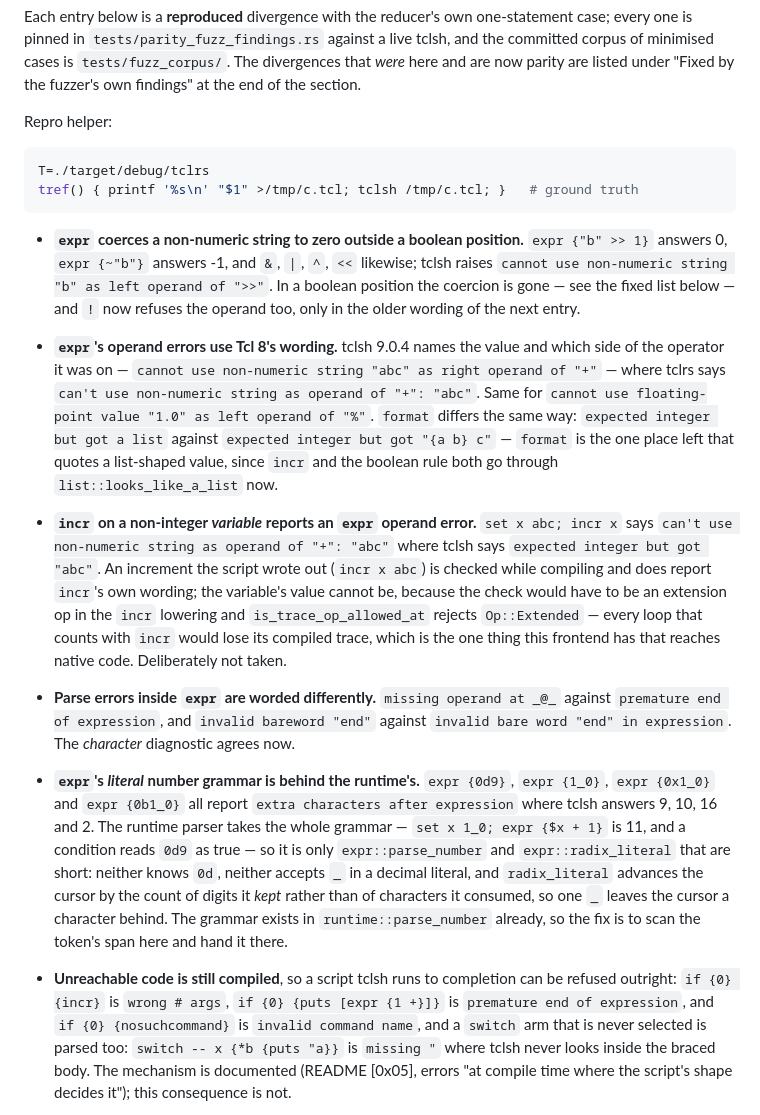
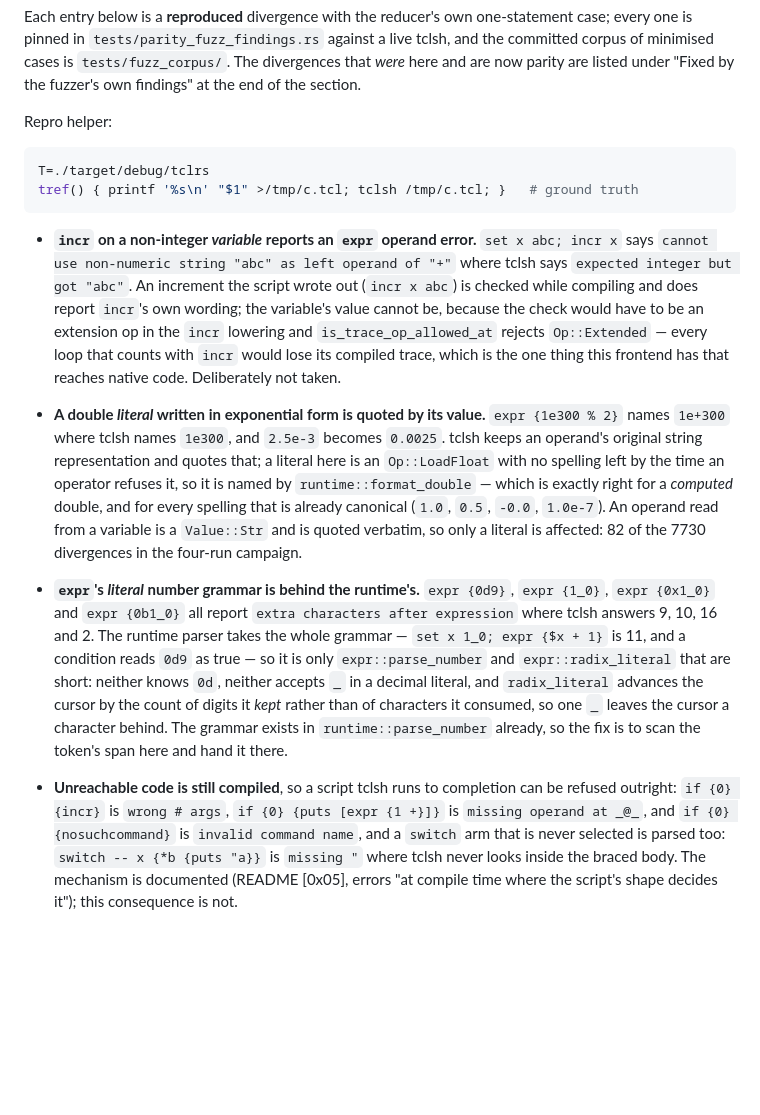
Before and after one commit to MenkeTechnologies/tclrs, a Markdown page: BUGS.md, the part around one of its changes. Drawn GitHub-style; blank space fills up the shorter version.

````diff
--- a/BUGS.md
+++ b/BUGS.md
@@ -248,32 +248,24 @@ T=./target/debug/tclrs
 tref() { printf '%s\n' "$1" >/tmp/c.tcl; tclsh /tmp/c.tcl; }   # ground truth
 ```
 
-- **`expr` coerces a non-numeric string to zero outside a boolean position.**
-  `expr {"b" >> 1}` answers 0, `expr {~"b"}` answers -1, and `&`, `|`, `^`, `<<`
-  likewise; tclsh raises `cannot use non-numeric string "b" as left operand of
-  ">>"`. In a boolean position the coercion is gone — see the fixed list below —
-  and `!` now refuses the operand too, only in the older wording of the next
-  entry.
-- **`expr`'s operand errors use Tcl 8's wording.** tclsh 9.0.4 names the value and
-  which side of the operator it was on — `cannot use non-numeric string "abc" as
-  right operand of "+"` — where tclrs says `can't use non-numeric string as
-  operand of "+": "abc"`. Same for `cannot use floating-point value "1.0" as left
-  operand of "%"`. `format` differs the same way: `expected integer but got a
-  list` against `expected integer but got "{a b} c"` — `format` is the one place
-  left that quotes a list-shaped value, since `incr` and the boolean rule both go
-  through `list::looks_like_a_list` now.
 - **`incr` on a non-integer *variable* reports an `expr` operand error.**
-  `set x abc; incr x` says `can't use non-numeric string as operand of "+": "abc"`
-  where tclsh says `expected integer but got "abc"`. An increment the script wrote
+  `set x abc; incr x` says `cannot use non-numeric string "abc" as left operand
+  of "+"` where tclsh says `expected integer but got "abc"`. An increment the script wrote
   out (`incr x abc`) is checked while compiling and does report `incr`'s own
   wording; the variable's value cannot be, because the check would have to be an
   extension op in the `incr` lowering and `is_trace_op_allowed_at` rejects
   `Op::Extended` — every loop that counts with `incr` would lose its compiled
   trace, which is the one thing this frontend has that reaches native code.
   Deliberately not taken.
-- **Parse errors inside `expr` are worded differently.** `missing operand at _@_`
-  against `premature end of expression`, and `invalid bareword "end"` against
-  `invalid bare word "end" in expression`. The *character* diagnostic agrees now.
+- **A double *literal* written in exponential form is quoted by its value.**
+  `expr {1e300 % 2}` names `1e+300` where tclsh names `1e300`, and `2.5e-3`
+  becomes `0.0025`. tclsh keeps an operand's original string representation and
+  quotes that; a literal here is an `Op::LoadFloat` with no spelling left by the
+  time an operator refuses it, so it is named by `runtime::format_double` — which
+  is exactly right for a *computed* double, and for every spelling that is
+  already canonical (`1.0`, `0.5`, `-0.0`, `1.0e-7`). An operand read from a
+  variable is a `Value::Str` and is quoted verbatim, so only a literal is
+  affected: 82 of the 7730 divergences in the four-run campaign.
 - **`expr`'s *literal* number grammar is behind the runtime's.** `expr {0d9}`,
   `expr {1_0}`, `expr {0x1_0}` and `expr {0b1_0}` all report
   `extra characters after expression` where tclsh answers 9, 10, 16 and 2. The
@@ -286,7 +278,7 @@ tref() { printf '%s\n' "$1" >/tmp/c.tcl; tclsh /tmp/c.tcl; }   # ground truth
   already, so the fix is to scan the token's span here and hand it there.
 - **Unreachable code is still compiled**, so a script tclsh runs to completion can
   be refused outright: `if {0} {incr}` is `wrong # args`, `if {0} {puts [expr {1
-  +}]}` is `premature end of expression`, and `if {0} {nosuchcommand}` is
+  +}]}` is `missing operand at _@_`, and `if {0} {nosuchcommand}` is
   `invalid command name`, and a `switch` arm that is never selected is parsed too:
   `switch -- x {*b {puts "a}}` is `missing "` where tclsh never looks inside the
   braced body. The mechanism is documented (README [0x05], errors "at compile time
````
Also changed, not shown: other parts of BUGS.md (+69 -27 lines).
